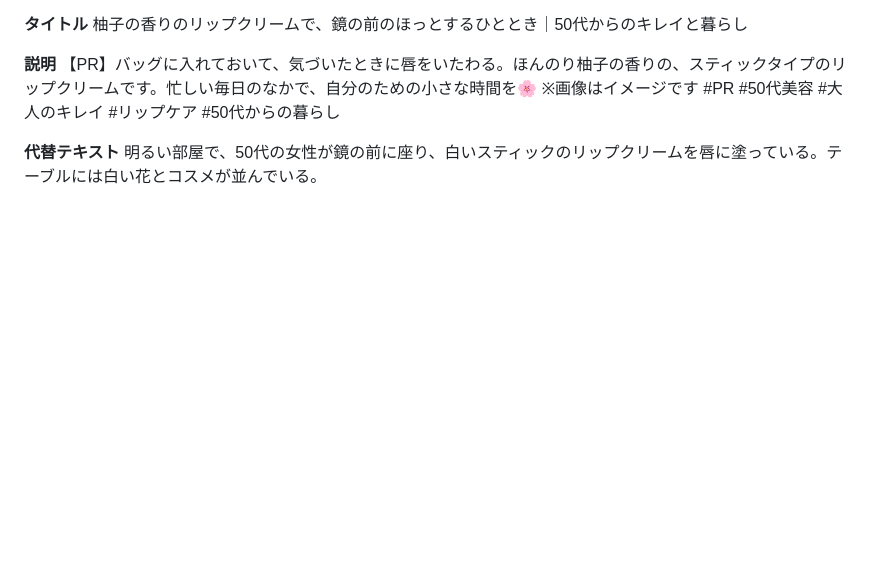
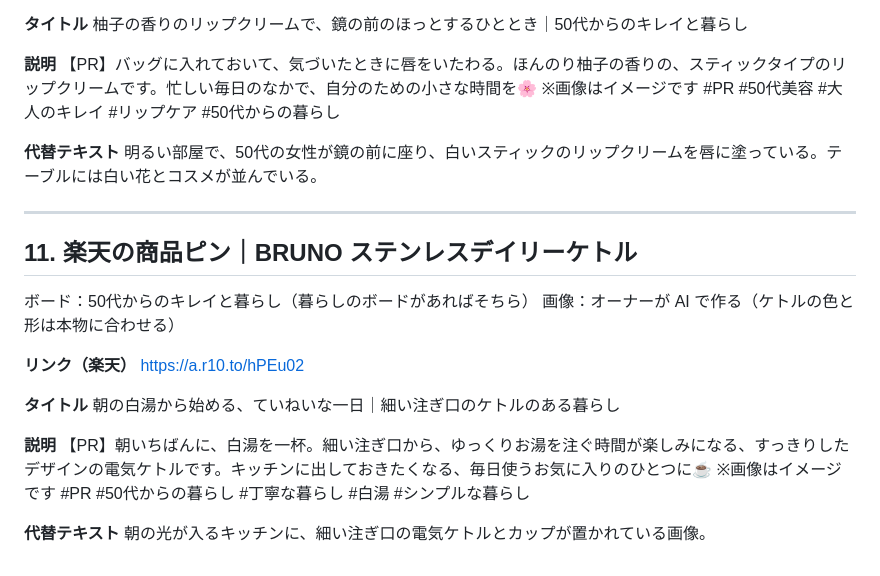
Before and after one commit to chi330-lab/love-animal-shindan, a Markdown page: pins/pin-texts.md, the part around the change. Drawn GitHub-style; blank space fills up the shorter version.

Commit message:
Add Pinterest texts for BRUNO kettle pin
Co-Authored-By: Claude Opus 5.5 <noreply@anthropic.com>
Claude-Session: https://claude.ai/code/session_019KRCHiY8jfnntWnUc84DeN

```diff
--- a/pins/pin-texts.md
+++ b/pins/pin-texts.md
@@ -237,3 +237,22 @@ https://a.r10.to/hgLdlG
 
 **代替テキスト**
 明るい部屋で、50代の女性が鏡の前に座り、白いスティックのリップクリームを唇に塗っている。テーブルには白い花とコスメが並んでいる。
+
+---
+
+## 11. 楽天の商品ピン｜BRUNO ステンレスデイリーケトル
+
+ボード：50代からのキレイと暮らし（暮らしのボードがあればそちら）
+画像：オーナーが AI で作る（ケトルの色と形は本物に合わせる）
+
+**リンク（楽天）**
+https://a.r10.to/hPEu02
+
+**タイトル**
+朝の白湯から始める、ていねいな一日｜細い注ぎ口のケトルのある暮らし
+
+**説明**
+【PR】朝いちばんに、白湯を一杯。細い注ぎ口から、ゆっくりお湯を注ぐ時間が楽しみになる、すっきりしたデザインの電気ケトルです。キッチンに出しておきたくなる、毎日使うお気に入りのひとつに☕ ※画像はイメージです #PR #50代からの暮らし #丁寧な暮らし #白湯 #シンプルな暮らし
+
+**代替テキスト**
+朝の光が入るキッチンに、細い注ぎ口の電気ケトルとカップが置かれている画像。
```
Also changed, not shown: brands/kirei.md (+1 -0 lines).
